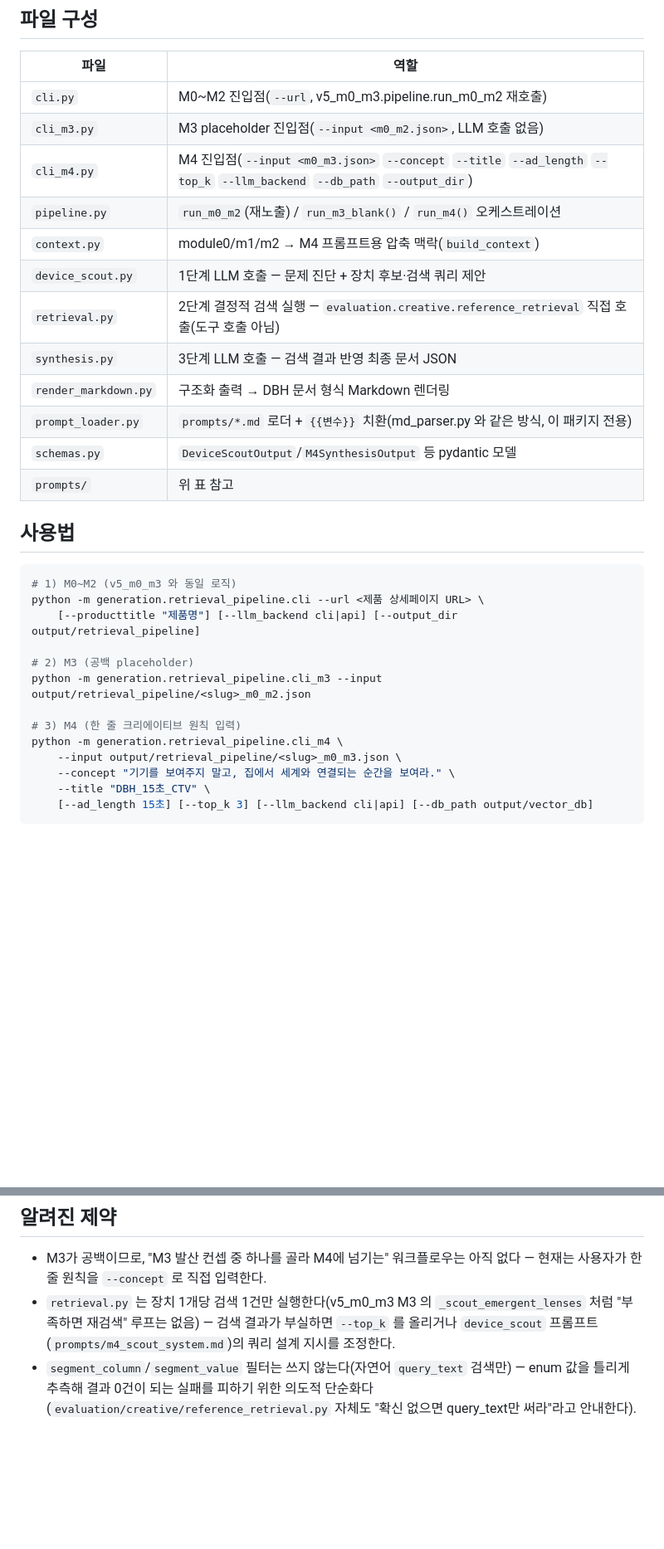
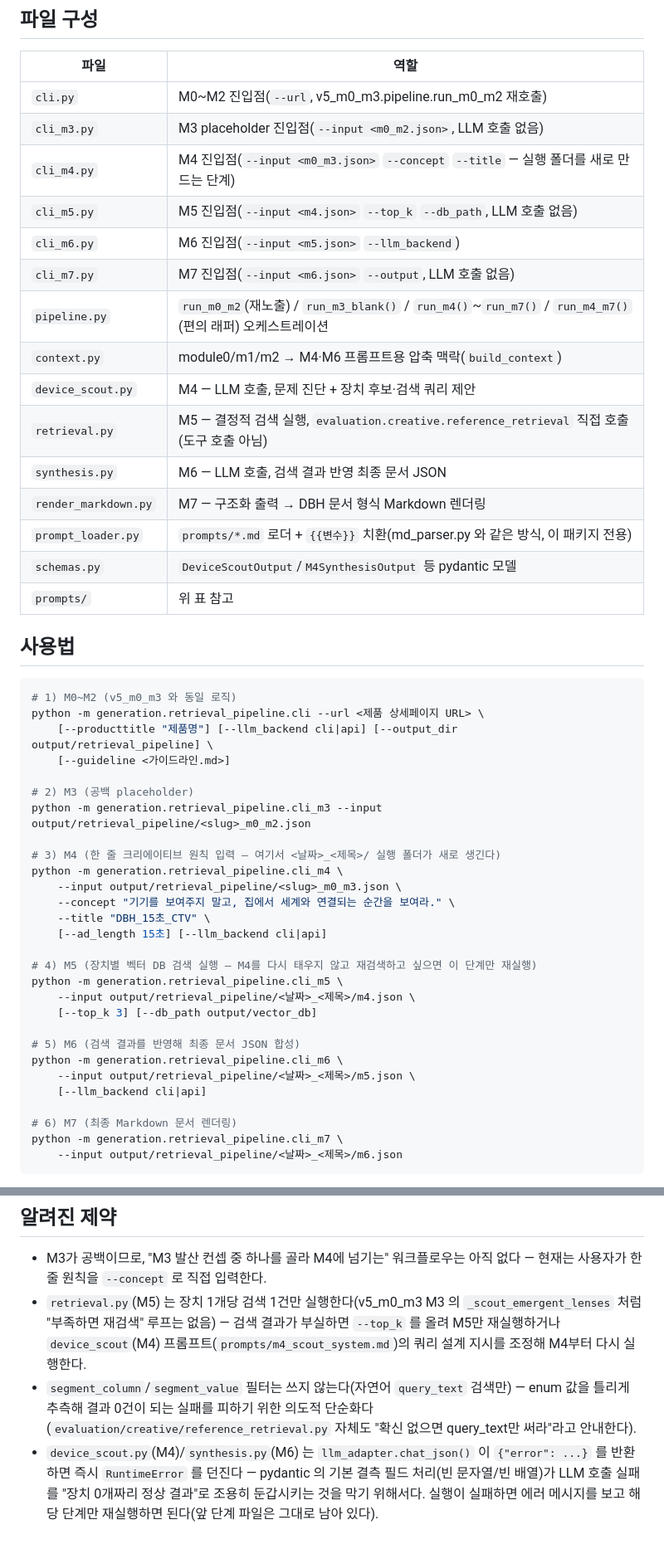
Before and after one commit to JoonHyun814/ad_video_analysis, a Markdown page: generation/retrieval_pipeline/README.md, 2 parts joined by grey strips. Shown at 83% size. GitHub-like rendering; blank space fills up the shorter version.

````diff
--- a/generation/retrieval_pipeline/README.md
+++ b/generation/retrieval_pipeline/README.md
@@ -76,13 +85,16 @@ LLM 호출·파싱만 한다 — 실제로 모델에 무엇이 어떤 순서로
 |------|------|
 | `cli.py` | M0~M2 진입점(`--url`, v5_m0_m3.pipeline.run_m0_m2 재호출) |
 | `cli_m3.py` | M3 placeholder 진입점(`--input <m0_m2.json>`, LLM 호출 없음) |
-| `cli_m4.py` | M4 진입점(`--input <m0_m3.json>` `--concept` `--title` `--ad_length` `--top_k` `--llm_backend` `--db_path` `--output_dir`) |
-| `pipeline.py` | `run_m0_m2`(재노출) / `run_m3_blank()` / `run_m4()` 오케스트레이션 |
-| `context.py` | module0/m1/m2 → M4 프롬프트용 압축 맥락(`build_context`) |
-| `device_scout.py` | 1단계 LLM 호출 — 문제 진단 + 장치 후보·검색 쿼리 제안 |
-| `retrieval.py` | 2단계 결정적 검색 실행 — `evaluation.creative.reference_retrieval` 직접 호출(도구 호출 아님) |
-| `synthesis.py` | 3단계 LLM 호출 — 검색 결과 반영 최종 문서 JSON |
-| `render_markdown.py` | 구조화 출력 → DBH 문서 형식 Markdown 렌더링 |
+| `cli_m4.py` | M4 진입점(`--input <m0_m3.json>` `--concept` `--title` — 실행 폴더를 새로 만드는 단계) |
+| `cli_m5.py` | M5 진입점(`--input <m4.json>` `--top_k` `--db_path`, LLM 호출 없음) |
+| `cli_m6.py` | M6 진입점(`--input <m5.json>` `--llm_backend`) |
+| `cli_m7.py` | M7 진입점(`--input <m6.json>` `--output`, LLM 호출 없음) |
+| `pipeline.py` | `run_m0_m2`(재노출) / `run_m3_blank()` / `run_m4()`~`run_m7()` / `run_m4_m7()`(편의 래퍼) 오케스트레이션 |
+| `context.py` | module0/m1/m2 → M4·M6 프롬프트용 압축 맥락(`build_context`) |
+| `device_scout.py` | M4 — LLM 호출, 문제 진단 + 장치 후보·검색 쿼리 제안 |
+| `retrieval.py` | M5 — 결정적 검색 실행, `evaluation.creative.reference_retrieval` 직접 호출(도구 호출 아님) |
+| `synthesis.py` | M6 — LLM 호출, 검색 결과 반영 최종 문서 JSON |
+| `render_markdown.py` | M7 — 구조화 출력 → DBH 문서 형식 Markdown 렌더링 |
 | `prompt_loader.py` | `prompts/*.md` 로더 + `{{변수}}` 치환(md_parser.py 와 같은 방식, 이 패키지 전용) |
 | `schemas.py` | `DeviceScoutOutput`/`M4SynthesisOutput` 등 pydantic 모델 |
 | `prompts/` | 위 표 참고 |
@@ -92,16 +104,31 @@ LLM 호출·파싱만 한다 — 실제로 모델에 무엇이 어떤 순서로
 ```bash
 # 1) M0~M2 (v5_m0_m3 와 동일 로직)
 python -m generation.retrieval_pipeline.cli --url <제품 상세페이지 URL> \
-    [--producttitle "제품명"] [--llm_backend cli|api] [--output_dir output/retrieval_pipeline]
+    [--producttitle "제품명"] [--llm_backend cli|api] [--output_dir output/retrieval_pipeline] \
+    [--guideline <가이드라인.md>]
 
 # 2) M3 (공백 placeholder)
 python -m generation.retrieval_pipeline.cli_m3 --input output/retrieval_pipeline/<slug>_m0_m2.json
 
-# 3) M4 (한 줄 크리에이티브 원칙 입력)
+# 3) M4 (한 줄 크리에이티브 원칙 입력 — 여기서 <날짜>_<제목>/ 실행 폴더가 새로 생긴다)
 python -m generation.retrieval_pipeline.cli_m4 \
     --input output/retrieval_pipeline/<slug>_m0_m3.json \
     --concept "기기를 보여주지 말고, 집에서 세계와 연결되는 순간을 보여라." \
     --title "DBH_15초_CTV" \
-    [--ad_length 15초] [--top_k 3] [--llm_backend cli|api] [--db_path output/vector_db]
+    [--ad_length 15초] [--llm_backend cli|api]
+
+# 4) M5 (장치별 벡터 DB 검색 실행 — M4를 다시 태우지 않고 재검색하고 싶으면 이 단계만 재실행)
+python -m generation.retrieval_pipeline.cli_m5 \
+    --input output/retrieval_pipeline/<날짜>_<제목>/m4.json \
+    [--top_k 3] [--db_path output/vector_db]
+
+# 5) M6 (검색 결과를 반영해 최종 문서 JSON 합성)
+python -m generation.retrieval_pipeline.cli_m6 \
+    --input output/retrieval_pipeline/<날짜>_<제목>/m5.json \
+    [--llm_backend cli|api]
+
+# 6) M7 (최종 Markdown 문서 렌더링)
+python -m generation.retrieval_pipeline.cli_m7 \
+    --input output/retrieval_pipeline/<날짜>_<제목>/m6.json
 ```
 
@@ -154,9 +193,14 @@ python -m evaluation.cli --mode ad_concept_production --video_id <ID> --data_dir
 
 - M3가 공백이므로, "M3 발산 컨셉 중 하나를 골라 M4에 넘기는" 워크플로우는 아직 없다 — 현재는
   사용자가 한 줄 원칙을 `--concept` 로 직접 입력한다.
-- `retrieval.py` 는 장치 1개당 검색 1건만 실행한다(v5_m0_m3 M3 의 `_scout_emergent_lenses` 처럼
-  "부족하면 재검색" 루프는 없음) — 검색 결과가 부실하면 `--top_k` 를 올리거나 `device_scout`
-  프롬프트(`prompts/m4_scout_system.md`)의 쿼리 설계 지시를 조정한다.
+- `retrieval.py`(M5) 는 장치 1개당 검색 1건만 실행한다(v5_m0_m3 M3 의 `_scout_emergent_lenses` 처럼
+  "부족하면 재검색" 루프는 없음) — 검색 결과가 부실하면 `--top_k` 를 올려 M5만 재실행하거나
+  `device_scout`(M4) 프롬프트(`prompts/m4_scout_system.md`)의 쿼리 설계 지시를 조정해 M4부터
+  다시 실행한다.
 - `segment_column`/`segment_value` 필터는 쓰지 않는다(자연어 `query_text` 검색만) — enum 값을
   틀리게 추측해 결과 0건이 되는 실패를 피하기 위한 의도적 단순화다(`evaluation/creative/reference_retrieval.py`
   자체도 "확신 없으면 query_text만 써라"라고 안내한다).
+- `device_scout.py`(M4)/`synthesis.py`(M6) 는 `llm_adapter.chat_json()` 이 `{"error": ...}` 를
+  반환하면 즉시 `RuntimeError` 를 던진다 — pydantic 의 기본 결측 필드 처리(빈 문자열/빈 배열)가
+  LLM 호출 실패를 "장치 0개짜리 정상 결과"로 조용히 둔갑시키는 것을 막기 위해서다. 실행이
+  실패하면 에러 메시지를 보고 해당 단계만 재실행하면 된다(앞 단계 파일은 그대로 남아 있다).
````
Also changed, not shown: other parts of generation/retrieval_pipeline/README.md (+77 -56 lines).
